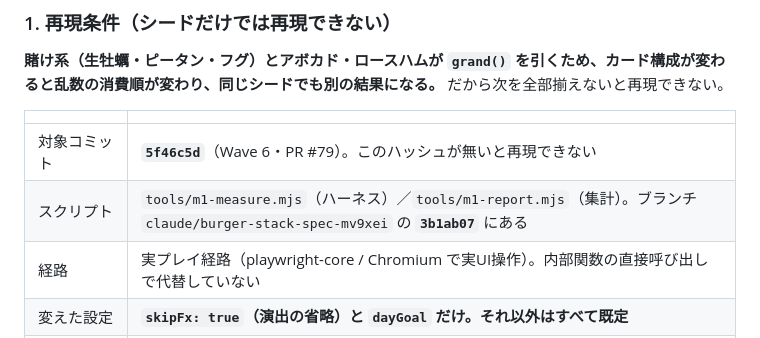
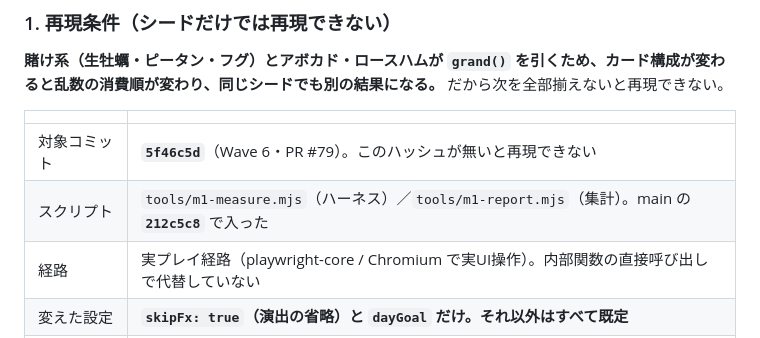
Before and after one commit to gabettifc-jp/burger-stack, a Markdown page: LOG.md, the part around the change. GitHub-like rendering.

Commit message:
LOG: point the M1 script reference at the commit on main
rebase 取り込みでハッシュが変わるので、取り込み後に直す約束にしていた1行。
「ブランチ claude/burger-stack-spec-mv9xei の 3b1ab07」→「main の 212c5c8」。
ブランチは取り込み後に消えるが main のハッシュは残るので、再現条件として
実在するものを指すようになった。

```diff
--- a/LOG.md
+++ b/LOG.md
@@ -1414,7 +1414,7 @@ Wave 2〜6 で84枚に効果を入れたが、#44 以降一度も測定してい
 | | |
 | --- | --- |
 | 対象コミット | **`5f46c5d`**（Wave 6・PR #79）。このハッシュが無いと再現できない |
-| スクリプト | `tools/m1-measure.mjs`（ハーネス）／`tools/m1-report.mjs`（集計）。ブランチ `claude/burger-stack-spec-mv9xei` の **`3b1ab07`** にある |
+| スクリプト | `tools/m1-measure.mjs`（ハーネス）／`tools/m1-report.mjs`（集計）。main の **`212c5c8`** で入った |
 | 経路 | 実プレイ経路（playwright-core / Chromium で実UI操作）。内部関数の直接呼び出しで代替していない |
 | 変えた設定 | **`skipFx: true`（演出の省略）と `dayGoal` だけ。それ以外はすべて既定** |
 | 設定値 | `dayGoal` 5（および 10）／`rentEvery` 5／`rentBase` 300／`rentMul` 1.4／ソース枠 上限3・¥2,000・¥12,000／具材枠 ×2 スケール（150→300→600→…） |
```
